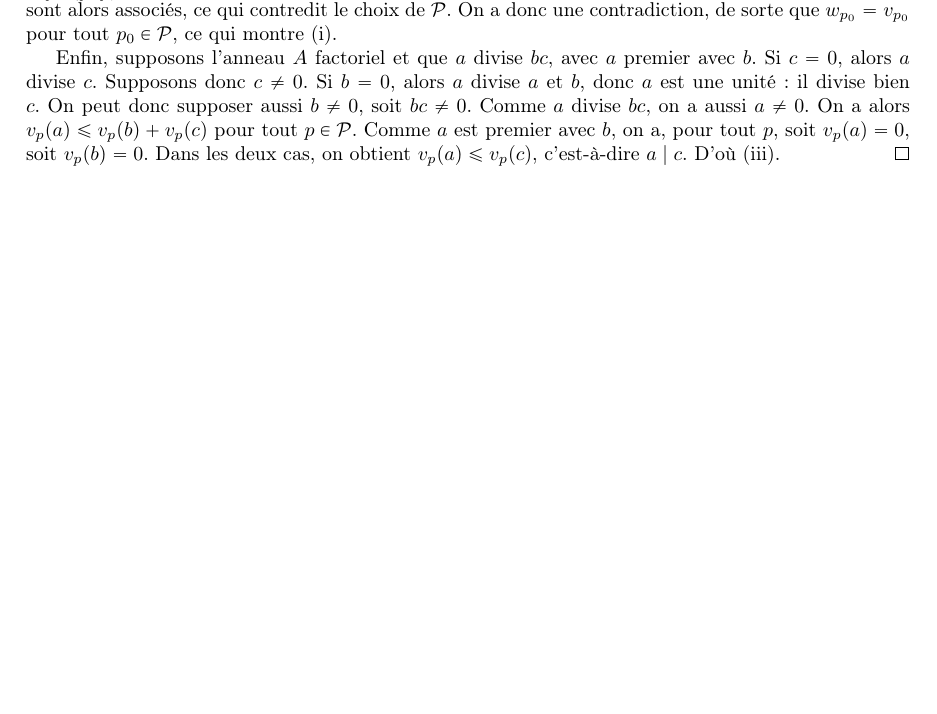
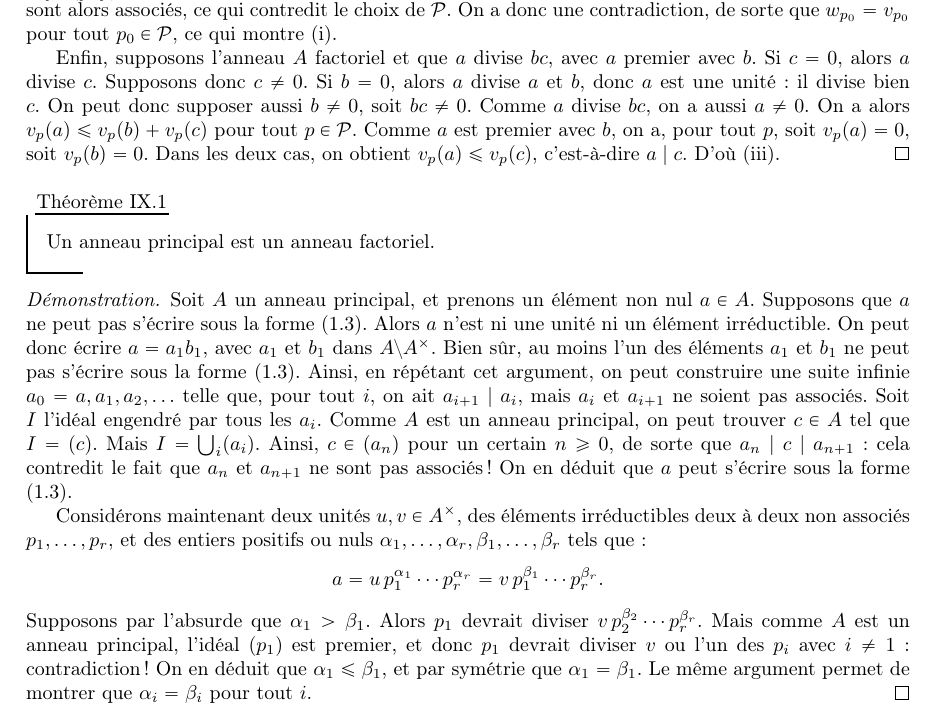
Before and after one commit to CeciestuntestKST/Cours-de-Math-matiques, a LaTeX document (M2/Cours_Anneaux_et_Corps.tex): part of page 19 of 19 before the commit and part of page 19 of 20 after it, cut so that both start at the same text, the shorter picture padded with empty space. Compiled offline with pdfLaTeX.

Commit message:
10 nov. 2026, 11:03

```diff
--- a/M2/Cours_Anneaux_et_Corps.tex
+++ b/M2/Cours_Anneaux_et_Corps.tex
@@ -637,6 +637,18 @@ L'intérêt pour les anneaux euclidiens vient du résultat suivant :
     Enfin, supposons l'anneau $A$ factoriel et que $a$ divise $bc$, avec $a$ premier avec $b$. Si $c = 0$, alors $a$ divise $c$. Supposons donc $c \neq 0$. Si $b = 0$, alors $a$ divise $a$ et $b$, donc $a$ est une unité : il divise bien $c$. On peut donc supposer aussi $b \neq 0$, soit $bc \neq 0$. Comme $a$ divise $bc$, on a aussi $a \neq 0$. On a alors $v_p(a) \le v_p(b) + v_p(c)$ pour tout $p \in \Par$. Comme $a$ est premier avec $b$, on a, pour tout $p$, soit $v_p(a) = 0$, soit $v_p(b) = 0$. Dans les deux cas, on obtient $v_p(a) \le v_p(c)$, c'est-à-dire $a \mid c$. D'où (iii).
 \end{proof}
 
+\begin{tm}{}{}
+    Un anneau principal est un anneau factoriel.
+\end{tm}
+
+\begin{proof}
+    Soit $A$ un anneau principal, et prenons un élément non nul $a \in A$. Supposons que $a$ ne peut pas s'écrire sous la forme (1.3). Alors $a$ n'est ni une unité ni un élément irréductible. On peut donc écrire $a = a_1 b_1$, avec $a_1$ et $b_1$ dans $A \setminus A^{\times}$. Bien sûr, au moins l'un des éléments $a_1$ et $b_1$ ne peut pas s'écrire sous la forme (1.3). Ainsi, en répétant cet argument, on peut construire une suite infinie $a_0 = a, a_1, a_2, \ldots$ telle que, pour tout $i$, on ait $a_{i+1} \mid a_i$, mais $a_i$ et $a_{i+1}$ ne soient pas associés. Soit $I$ l'idéal engendré par tous les $a_i$. Comme $A$ est un anneau principal, on peut trouver $c \in A$ tel que $I = (c)$. Mais $I = \bigcup_i (a_i)$. Ainsi, $c \in (a_n)$ pour un certain $n \ge 0$, de sorte que $a_n \mid c \mid a_{n+1}$ : cela contredit le fait que $a_n$ et $a_{n+1}$ ne sont pas associés ! On en déduit que $a$ peut s'écrire sous la forme (1.3).
+
+    Considérons maintenant deux unités $u, v \in A^{\times}$, des éléments irréductibles deux à deux non associés $p_1, \ldots, p_r$, et des entiers positifs ou nuls $\alpha_1, \ldots, \alpha_r, \beta_1, \ldots, \beta_r$ tels que :
+    \[a = u \, p_1^{\alpha_1} \cdots p_r^{\alpha_r} = v \, p_1^{\beta_1} \cdots p_r^{\beta_r}.\]
+    Supposons par l'absurde que $\alpha_1 > \beta_1$. Alors $p_1$ devrait diviser $v \, p_2^{\beta_2} \cdots p_r^{\beta_r}$. Mais comme $A$ est un anneau principal, l'idéal $(p_1)$ est premier, et donc $p_1$ devrait diviser $v$ ou l'un des $p_i$ avec $i \ne 1$ : contradiction ! On en déduit que $\alpha_1 \le \beta_1$, et par symétrie que $\alpha_1 = \beta_1$. Le même argument permet de montrer que $\alpha_i = \beta_i$ pour tout $i$.
+\end{proof}
+
 \section{Retour aux anneaux de polynômes}
 
 \subsection{Racines d'un polynôme à une variable}
```
